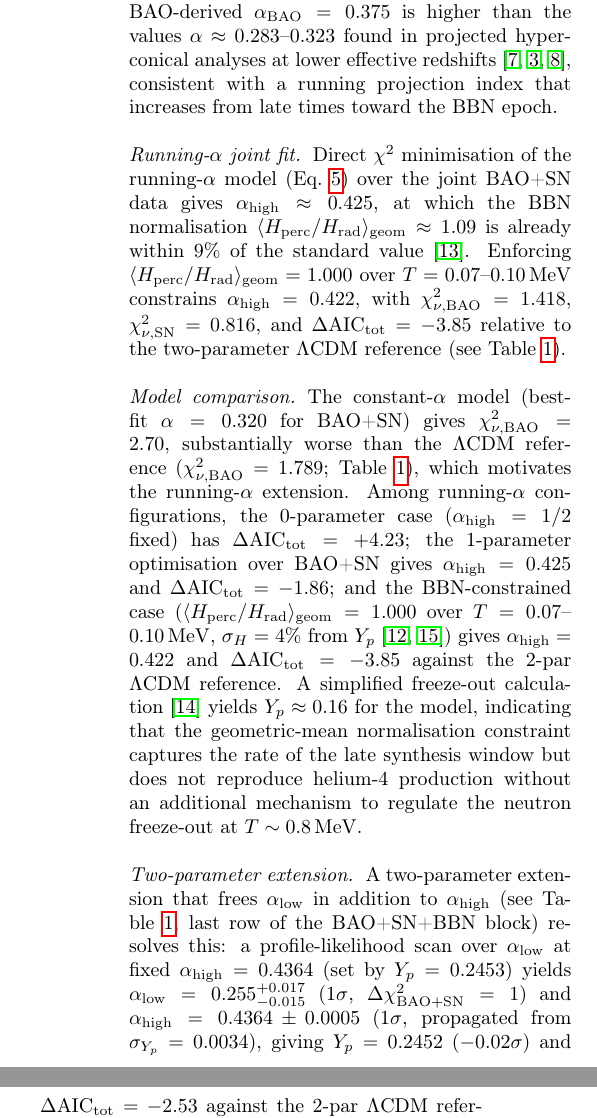
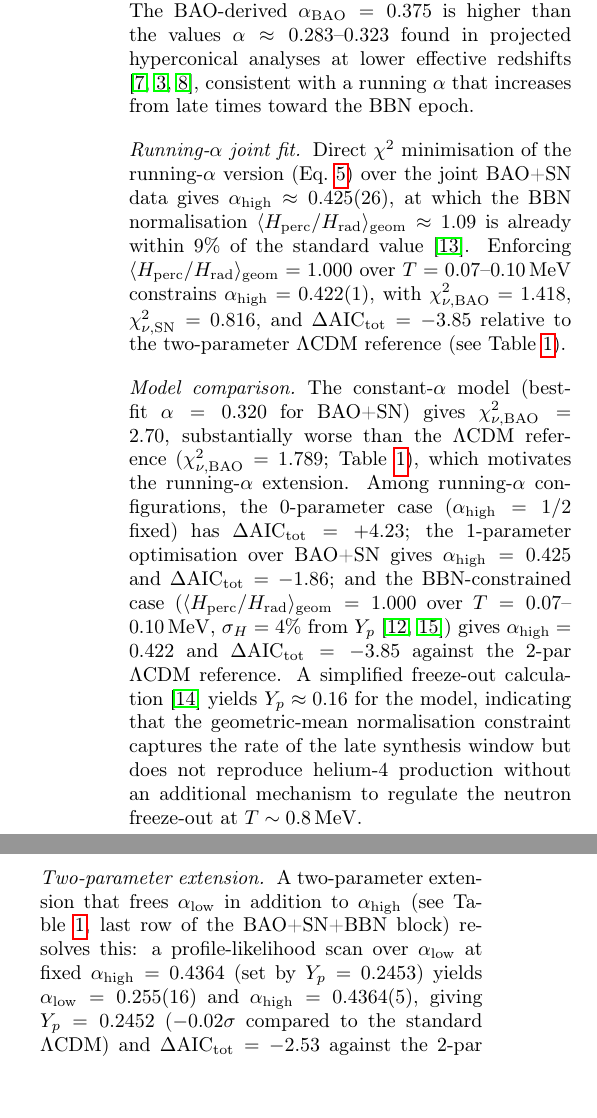
Before and after one commit to robertmonjo/bao_sn_bbn, a LaTeX paper (main.tex): two parts of the columns of page 3 of 6, joined at a grey line, cut so that both start at the same text, the shorter picture padded with empty space. Compiled offline with pdfLaTeX.

Commit message:
Update on Overleaf.

```diff
--- a/main.tex
+++ b/main.tex
@@ -106,7 +106,7 @@ Statistical analyses keep $\alpha$ as the single geometric parameter. The fit qu
 
 \section{Results}\label{sec:results}
 
-\paragraph{Constant-$\alpha$ baseline} Applying the projected model to the DESI DR1 compressed BAO data gives $\alpha_{\mathrm{eff}} = 0.375_{-0.016}^{+0.017}$ ($1\sigma$) with $\beta=28.85$, $\chi^2_\nu=1.37$ ($\nu_{\rm BAO}=9$). Flat $\Lambda$CDM gives $\Omega_m=0.290$, $\chi^2_\nu=1.30$, $\Delta\mathrm{AIC}=0.68$: the two models are statistically indistinguishable. The BAO-derived $\alpha_{\rm BAO}=0.375$ is higher than the values $\alpha\approx0.283$--$0.323$ found in projected hyperconical analyses at lower effective redshifts \cite{monjo2017hyperconical, monjo2018projected, Monjo_2024}, consistent with a running projection index that increases from late times toward the BBN epoch.
+\paragraph{Constant-$\alpha$ baseline} Applying the projected model to the DESI DR1 compressed BAO data gives $\alpha_{\mathrm{eff}} = 0.375_{-0.016}^{+0.017}$ ($1\sigma$) with $\beta=28.85$, $\chi^2_\nu=1.37$ ($\nu_{\rm BAO}=9$). Flat $\Lambda$CDM gives $\Omega_m=0.290$, $\chi^2_\nu=1.30$, $\Delta\mathrm{AIC}=0.68$: the two models are statistically indistinguishable. The BAO-derived $\alpha_{\rm BAO}=0.375$ is higher than the values $\alpha\approx0.283$--$0.323$ found in projected hyperconical analyses at lower effective redshifts \cite{monjo2017hyperconical, monjo2018projected, Monjo_2024}, consistent with a running $\alpha$ that increases from late times toward the BBN epoch.
 
 \begin{figure*}[htbp]
 \centering
@@ -115,11 +115,11 @@ Statistical analyses keep $\alpha$ as the single geometric parameter. The fit qu
 \label{fig:bao_fit}
 \end{figure*}
 
-\paragraph{Running-$\alpha$ joint fit} Direct $\chi^2$ minimisation of the running-$\alpha$ model (Eq.~\ref{eq:running_sqrt}) over the joint BAO+SN data gives $\alpha_{\rm high}\approx0.425$, at which the BBN normalisation $\langle H_{\rm perc}/H_{\rm rad}\rangle_{\rm geom}\approx1.09$ is already within 9\% of the standard value \cite{schoneberg2024bbn}. Enforcing $\langle H_{\rm perc}/H_{\rm rad}\rangle_{\rm geom}=1.000$ over $T=0.07$--$0.10\,\mathrm{MeV}$ constrains $\alpha_{\rm high}=0.422$, with $\chi^2_{\nu,\rm BAO}=1.418$, $\chi^2_{\nu,\rm SN}=0.816$, and $\Delta\mathrm{AIC}_{\rm tot}=-3.85$ relative to the two-parameter $\Lambda$CDM reference (see Table~\ref{tab:joint}).
+\paragraph{Running-$\alpha$ joint fit} Direct $\chi^2$ minimisation of the running-$\alpha$ version (Eq.~\ref{eq:running_sqrt}) over the joint BAO+SN data gives $\alpha_{\rm high}\approx0.425(26)$, at which the BBN normalisation $\langle H_{\rm perc}/H_{\rm rad}\rangle_{\rm geom}\approx1.09$ is already within 9\% of the standard value \cite{schoneberg2024bbn}. Enforcing $\langle H_{\rm perc}/H_{\rm rad}\rangle_{\rm geom}=1.000$ over $T=0.07$--$0.10\,\mathrm{MeV}$ constrains $\alpha_{\rm high}=0.422(1)$, with $\chi^2_{\nu,\rm BAO}=1.418$, $\chi^2_{\nu,\rm SN}=0.816$, and $\Delta\mathrm{AIC}_{\rm tot}=-3.85$ relative to the two-parameter $\Lambda$CDM reference (see Table~\ref{tab:joint}).
 
 \paragraph{Model comparison} The constant-$\alpha$ model (best-fit $\alpha=0.320$ for BAO+SN) gives $\chi^2_{\nu,\rm BAO}=2.70$, substantially worse than the $\Lambda$CDM reference ($\chi^2_{\nu,\rm BAO}=1.789$; Table~\ref{tab:joint}), which motivates the running-$\alpha$ extension. Among running-$\alpha$ configurations, the 0-parameter case ($\alpha_{\rm high}=1/2$ fixed) has $\Delta\mathrm{AIC}_{\rm tot}=+4.23$; the 1-parameter optimisation over BAO+SN gives $\alpha_{\rm high}=0.425$ and $\Delta\mathrm{AIC}_{\rm tot}=-1.86$; and the BBN-constrained case ($\langle H_{\rm perc}/H_{\rm rad}\rangle_{\rm geom}=1.000$ over $T=0.07$--$0.10\,\mathrm{MeV}$, $\sigma_H=4\%$ from $Y_p$ \cite{Aver2021,fields2020bbn}) gives $\alpha_{\rm high}=0.422$ and $\Delta\mathrm{AIC}_{\rm tot}=-3.85$ against the 2-par $\Lambda$CDM reference. A simplified freeze-out calculation \cite{kolbturner1990} yields $Y_p\approx0.16$ for the model, indicating that the geometric-mean normalisation constraint captures the rate of the late synthesis window but does not reproduce helium-4 production without an additional mechanism to regulate the neutron freeze-out at $T\sim0.8\,\mathrm{MeV}$.
 
-\paragraph{Two-parameter extension} A two-parameter extension that frees $\alpha_{\rm low}$ in addition to $\alpha_{\rm high}$ (see Table~\ref{tab:joint}, last row of the BAO+SN+BBN block) resolves this: a profile-likelihood scan over $\alpha_{\rm low}$ at fixed $\alpha_{\rm high}=0.4364$ (set by $Y_p=0.2453$) yields $\alpha_{\rm low}=0.255^{+0.017}_{-0.015}$ (1$\sigma$, $\Delta\chi^2_{\rm BAO+SN}=1$) and $\alpha_{\rm high}=0.4364\pm0.0005$ (1$\sigma$, propagated from $\sigma_{Y_p}=0.0034$), giving $Y_p=0.2452$ ($-0.02\sigma$) and $\Delta\mathrm{AIC}_{\rm tot}=-2.53$ against the 2-par $\Lambda$CDM reference ($n=3$ against $n=2$, i.e.\ one extra BBN parameter compared to $\Lambda$CDM's single $\eta$). Fitting the primordial deuterium abundance \cite{schoneberg2024bbn} requires $\eta=7.64(6)\times10^{-10}$, roughly $25\%$ above the CMB-derived $\eta_{\rm CMB}=6.11\times10^{-10}$; the consistency of this $\eta$ within the hyperconical framework remains a subject for future work.
+\paragraph{Two-parameter extension} A two-parameter extension that frees $\alpha_{\rm low}$ in addition to $\alpha_{\rm high}$ (see Table~\ref{tab:joint}, last row of the BAO+SN+BBN block) resolves this: a profile-likelihood scan over $\alpha_{\rm low}$ at fixed $\alpha_{\rm high}=0.4364$ (set by $Y_p=0.2453$) yields $\alpha_{\rm low}=0.255(16)$ and $\alpha_{\rm high}=0.4364(5)$, giving $Y_p=0.2452$ ($-0.02\sigma$ compared to the standard $\Lambda$CDM) and $\Delta\mathrm{AIC}_{\rm tot}=-2.53$ against the 2-par $\Lambda$CDM reference ($n=3$ against $n=2$, i.e.\ one extra BBN parameter compared to $\Lambda$CDM's single $\eta$). Fitting the primordial deuterium abundance \cite{schoneberg2024bbn} requires $\eta=7.64(6)\times10^{-10}$, roughly $25\%$ above the CMB-derived $\eta_{\rm CMB}=6.11\times10^{-10}$; the consistency of this $\eta$ within the hyperconical framework remains a subject for future work.
 
 \begin{table*}[htbp]
 \centering
```
Also changed, not shown: main.tex (7 more changed lines).
